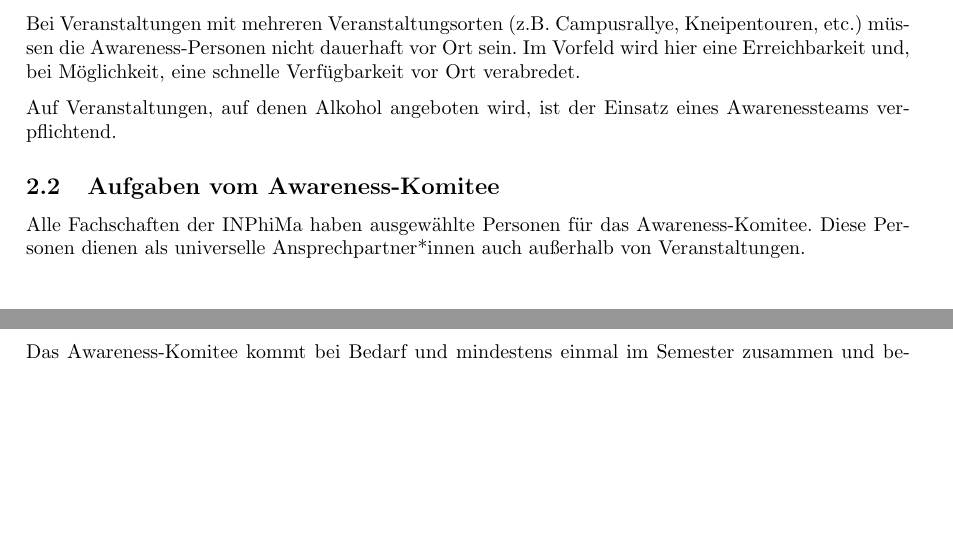
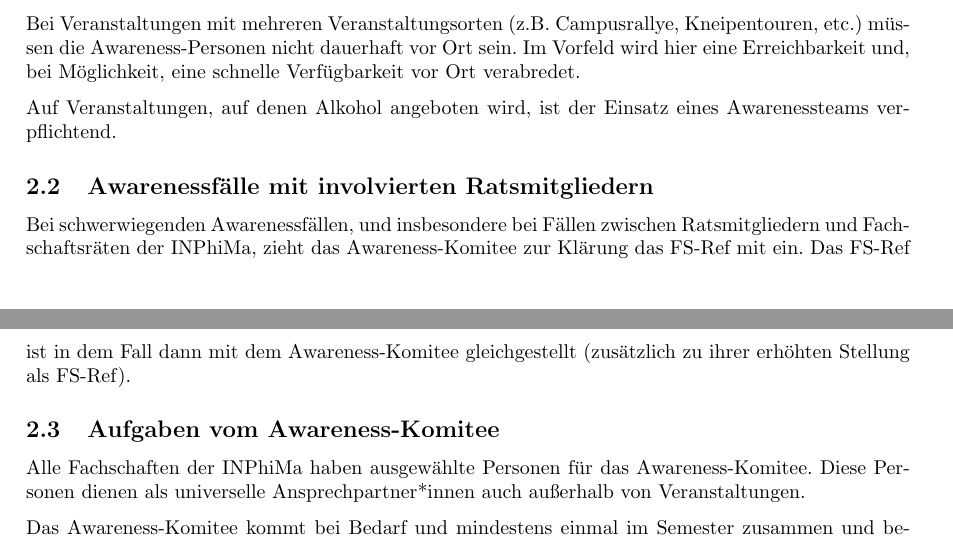
Before and after one commit to fscs/Awarenesskonzept, a LaTeX document (awarenesskonzept.tex): two parts of pages 2 and 3 of 5, joined at a grey line, cut so that both start at the same text, the shorter picture padded with empty space. Compiled offline with pdfLaTeX.

Commit message:
Resolve "Awarenessfälle mit involvierten Rät*innen"

```diff
--- a/awarenesskonzept.tex
+++ b/awarenesskonzept.tex
@@ -84,6 +84,9 @@ Bei Veranstaltungen mit mehreren Veranstaltungsorten (z.B. Campusrallye, Kneipen
 
 Auf Veranstaltungen, auf denen Alkohol angeboten wird, ist der Einsatz eines Awarenessteams verpflichtend.
 
+\subsection{Awarenessfälle mit involvierten Ratsmitgliedern}
+Bei schwerwiegenden Awarenessfällen, und insbesondere bei Fällen zwischen Ratsmitgliedern und Fachschaftsräten der INPhiMa, zieht das Awareness-Komitee zur Klärung das FS-Ref mit ein. Das FS-Ref ist in dem Fall dann mit dem Awareness-Komitee gleichgestellt (zusätzlich zu ihrer erhöhten Stellung als FS-Ref).
+
 \subsection{Aufgaben vom Awareness-Komitee}
 Alle Fachschaften der INPhiMa haben ausgewählte Personen für das Awareness-Komitee. Diese Personen dienen als universelle Ansprechpartner*innen auch außerhalb von Veranstaltungen.
 
```
Also changed, not shown: awarenesskonzept.pdf.
